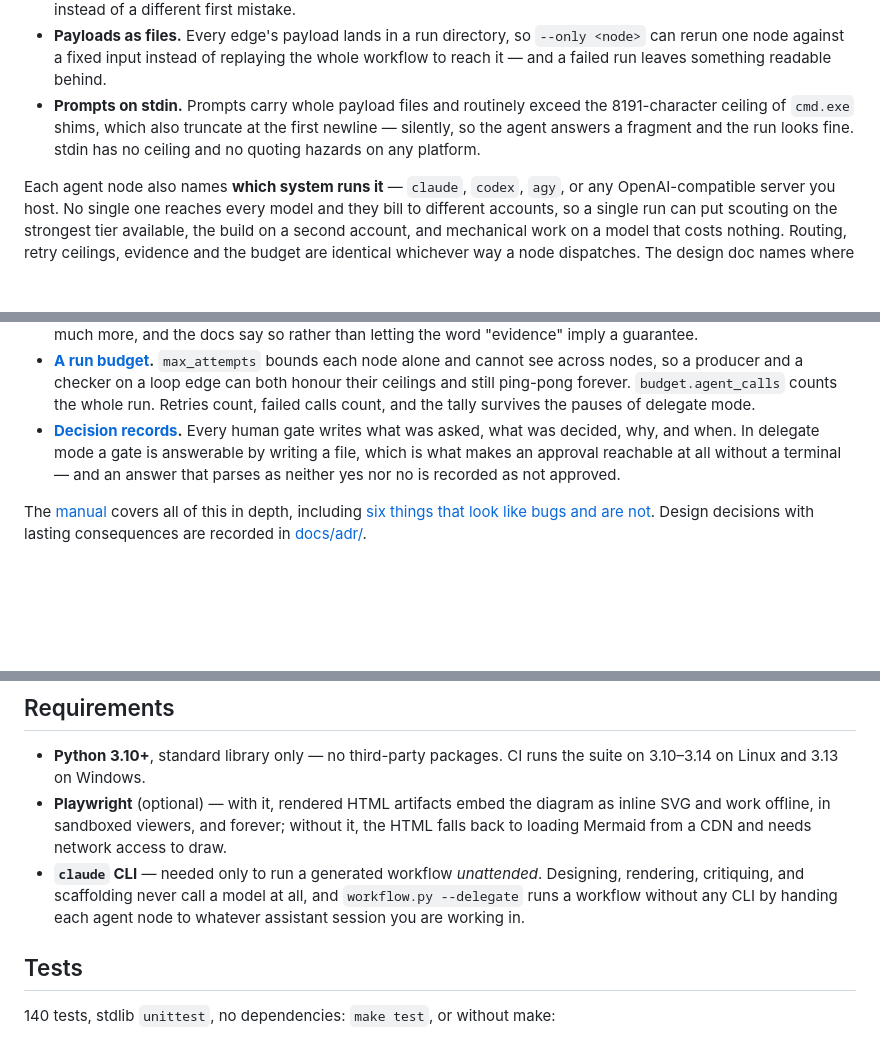
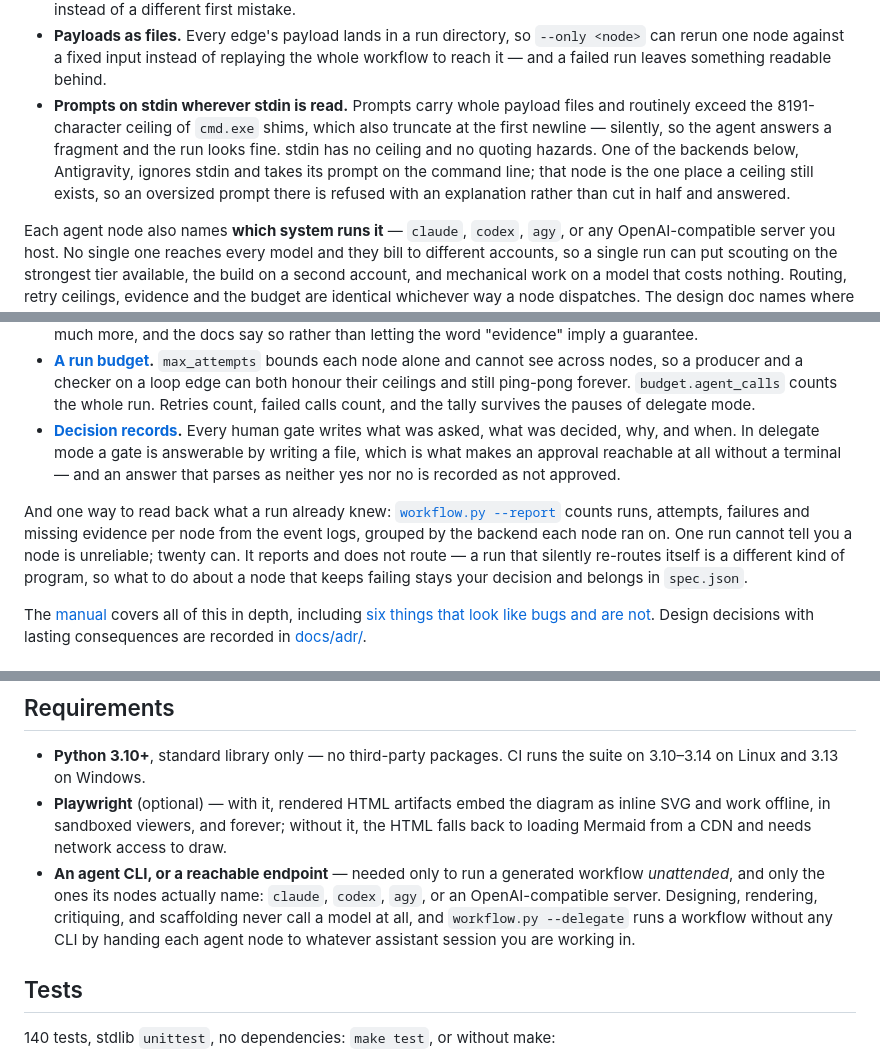
Before and after one commit to scottconverse/WorkflowWright, a Markdown page: README.md, 3 parts joined by grey strips. Rendered like a GitHub page; blank space fills up the shorter version.

Commit message:
Correct the last two places that promised stdin on every backend
README kept the universal claim that pass 2 corrected on the landing page
and in AGENTS.md -- and contradicted itself doing it, asserting prompts
always travel on stdin three paragraphs above the list of backends that
includes the one which ignores stdin. Same for the requirements list, which
named the claude CLI as what an unattended run needs.

Also add --report, which was the only shipped user-facing feature the front
door did not mention.

```diff
--- a/README.md
+++ b/README.md
@@ -143,10 +143,13 @@ Four things the generated driver gets right that are easy to get wrong by hand:
 - **Payloads as files.** Every edge's payload lands in a run directory, so
   `--only <node>` can rerun one node against a fixed input instead of replaying the
   whole workflow to reach it — and a failed run leaves something readable behind.
-- **Prompts on stdin.** Prompts carry whole payload files and routinely exceed the
-  8191-character ceiling of `cmd.exe` shims, which also truncate at the first
-  newline — silently, so the agent answers a fragment and the run looks fine. stdin
-  has no ceiling and no quoting hazards on any platform.
+- **Prompts on stdin wherever stdin is read.** Prompts carry whole payload files and
+  routinely exceed the 8191-character ceiling of `cmd.exe` shims, which also truncate
+  at the first newline — silently, so the agent answers a fragment and the run looks
+  fine. stdin has no ceiling and no quoting hazards. One of the backends below,
+  Antigravity, ignores stdin and takes its prompt on the command line; that node is
+  the one place a ceiling still exists, so an oversized prompt there is refused with
+  an explanation rather than cut in half and answered.
 
 Each agent node also names **which system runs it** — `claude`, `codex`, `agy`, or any
 OpenAI-compatible server you host. No single one reaches every model and they bill to
@@ -184,6 +187,14 @@ the model call moves.
   without a terminal — and an answer that parses as neither yes nor no is recorded as
   not approved.
 
+And one way to read back what a run already knew:
+[`workflow.py --report`](docs/manual.md#reading-the-logs-back---report) counts runs,
+attempts, failures and missing evidence per node from the event logs, grouped by the
+backend each node ran on. One run cannot tell you a node is unreliable; twenty can. It
+reports and does not route — a run that silently re-routes itself is a different kind of
+program, so what to do about a node that keeps failing stays your decision and belongs
+in `spec.json`.
+
 The [manual](docs/manual.md) covers all of this in depth, including
 [six things that look like bugs and are not](docs/manual.md#the-traps).
 Design decisions with lasting consequences are recorded in
@@ -204,10 +215,11 @@ script, or a better prompt, and the skill will tell you so.
 - **Playwright** (optional) — with it, rendered HTML artifacts embed the diagram as
   inline SVG and work offline, in sandboxed viewers, and forever; without it, the
   HTML falls back to loading Mermaid from a CDN and needs network access to draw.
-- **`claude` CLI** — needed only to run a generated workflow *unattended*. Designing,
-  rendering, critiquing, and scaffolding never call a model at all, and
-  `workflow.py --delegate` runs a workflow without any CLI by handing each agent node
-  to whatever assistant session you are working in.
+- **An agent CLI, or a reachable endpoint** — needed only to run a generated workflow
+  *unattended*, and only the ones its nodes actually name: `claude`, `codex`, `agy`,
+  or an OpenAI-compatible server. Designing, rendering, critiquing, and scaffolding
+  never call a model at all, and `workflow.py --delegate` runs a workflow without any
+  CLI by handing each agent node to whatever assistant session you are working in.
 
 ## Tests
 
```
